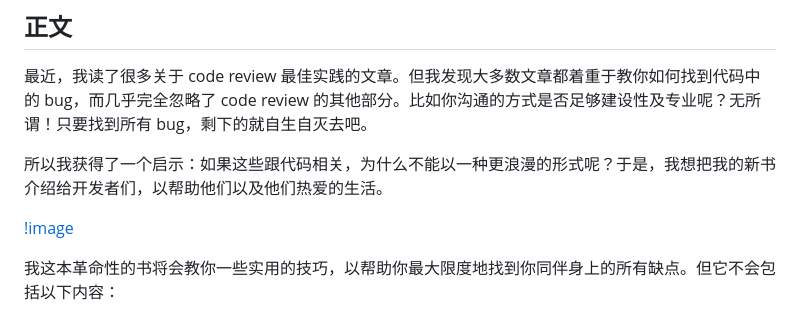
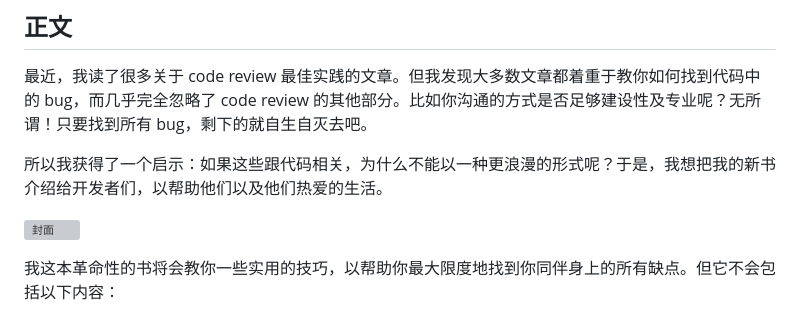
Before and after one commit to ChaoSBYNN/Tools, a Markdown page: CodeReview/如何用人类方式进行CodeReview.MD, the part around the change. Rendered like a GitHub page; grey boxes are pictures that could not be loaded.

```diff
--- a/CodeReview/如何用人类方式进行CodeReview.MD
+++ b/CodeReview/如何用人类方式进行CodeReview.MD
@@ -17,7 +17,7 @@
 
 所以我获得了一个启示：如果这些跟代码相关，为什么不能以一种更浪漫的形式呢？于是，我想把我的新书介绍给开发者们，以帮助他们以及他们热爱的生活。
 
-[!image](https://pic2.zhimg.com/80/v2-fe43e2fe9e616f34835d8e5decf35051_720w.jpg)
+![封面](https://pic2.zhimg.com/80/v2-fe43e2fe9e616f34835d8e5decf35051_720w.jpg)
 
 
 
```
